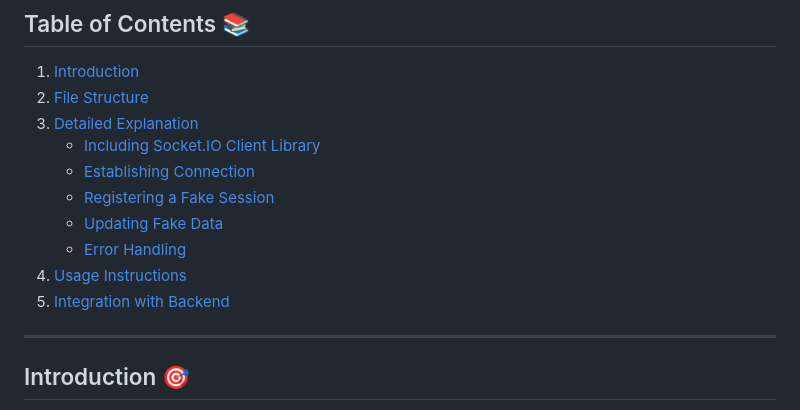
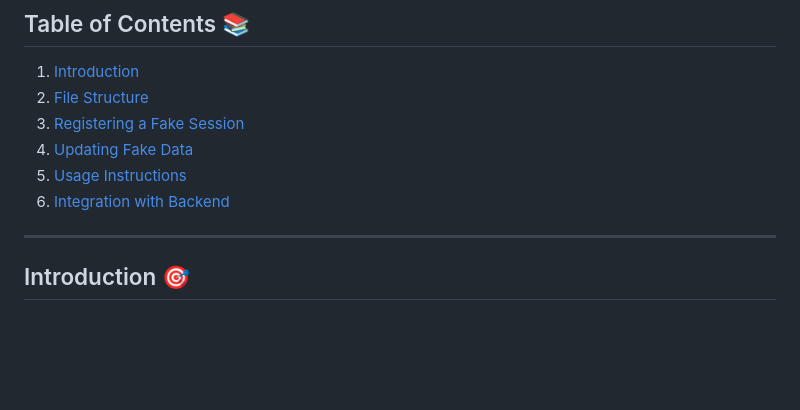
Before and after one commit to cyberspace-lab/cyberframe-webcontroller, a Markdown page: documentation/test_interface.md, the part around the change. Rendered like a GitHub page; blank space fills up the shorter version.

```diff
--- a/documentation/test_interface.md
+++ b/documentation/test_interface.md
@@ -12,14 +12,10 @@
 
 1. [Introduction](#introduction)
 2. [File Structure](#file-structure)
-3. [Detailed Explanation](#detailed-explanation)
-   - [Including Socket.IO Client Library](#including-socketio-client-library)
-   - [Establishing Connection](#establishing-connection)
-   - [Registering a Fake Session](#registering-a-fake-session)
-   - [Updating Fake Data](#updating-fake-data)
-   - [Error Handling](#error-handling)
-4. [Usage Instructions](#usage-instructions)
-5. [Integration with Backend](#integration-with-backend)
+3. [Registering a Fake Session](#registering-a-fake-session)
+4. [Updating Fake Data](#updating-fake-data)
+5. [Usage Instructions](#usage-instructions)
+6. [Integration with Backend](#integration-with-backend)
 
 ---
 
```
